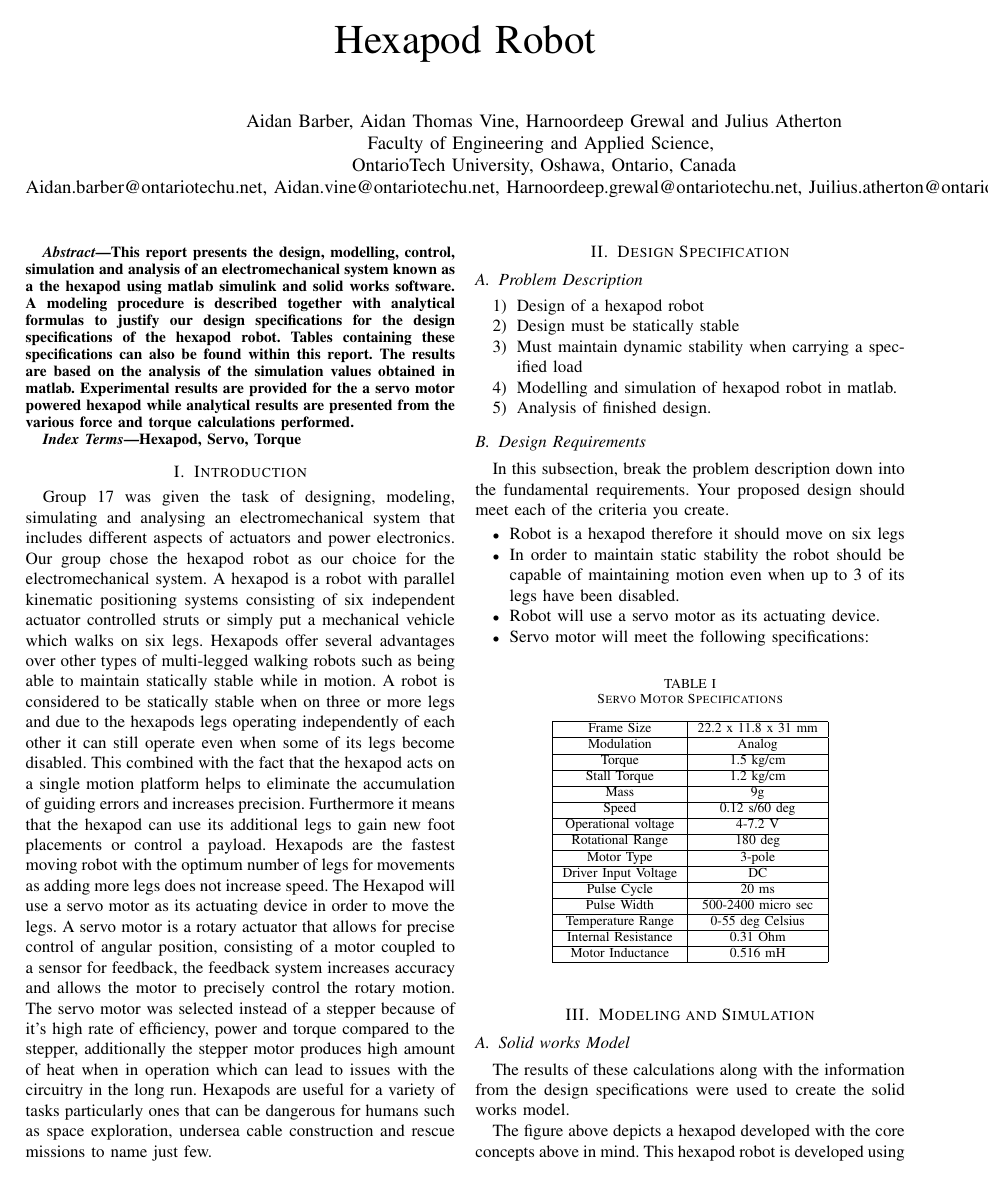
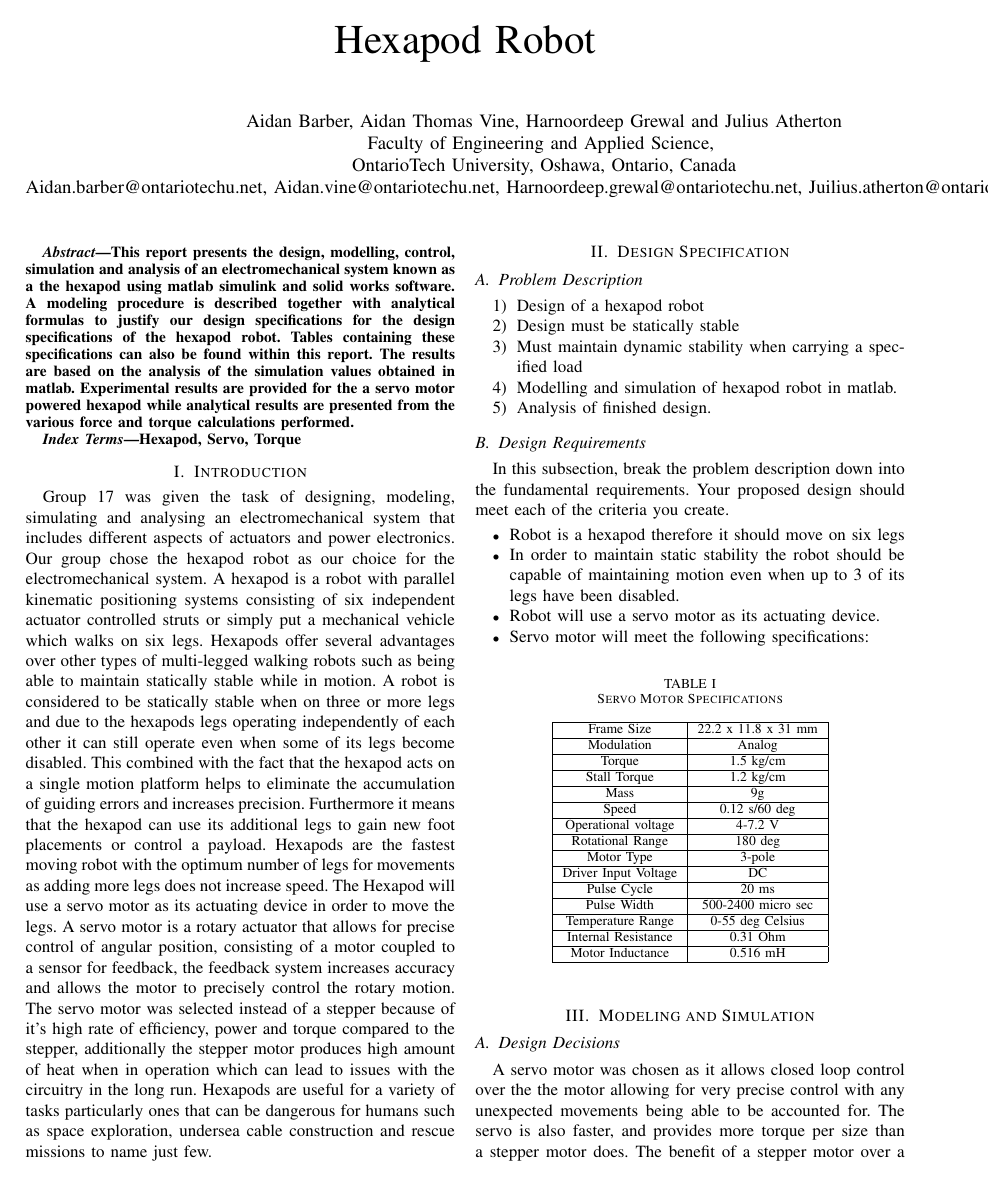
Before and after one commit to AidanBarber/powerElectronicsHexopodRobotResearchReport, a LaTeX paper (Actuators and Power Electronics Report.tex): page 1 of 4. Compiled offline with pdfLaTeX.

Commit message:
design decisions section
added a section to talk about why we chose a servo

```diff
--- a/Actuators and Power Electronics Report.tex
+++ b/Actuators and Power Electronics Report.tex
@@ -218,6 +218,8 @@ In this subsection, break the problem description down into the fundamental requ
 
 
 %% -------------------------   Sub: Equations, Figures and Tables  -------------------------
+\subsection{Design Decisions}
+A servo motor was chosen as it allows closed loop control over the the motor allowing for very precise control with any unexpected movements being able to be accounted for. The servo is also faster, and provides more torque per size than a stepper motor does. The benefit of a stepper motor over a servo is that it does not have a limited range of movement like a servo does, however this is not a problem for us as we only need a maximum of 90 degrees of rotation from our motor leaving the servo motor as the clear choice.
 
 \subsection{Solid works Model}
 The results of these calculations along with the information from the design specifications were used to create the solid works model.
```
Also changed, not shown: Actuators and Power Electronics Report.pdf, 6 other files.
